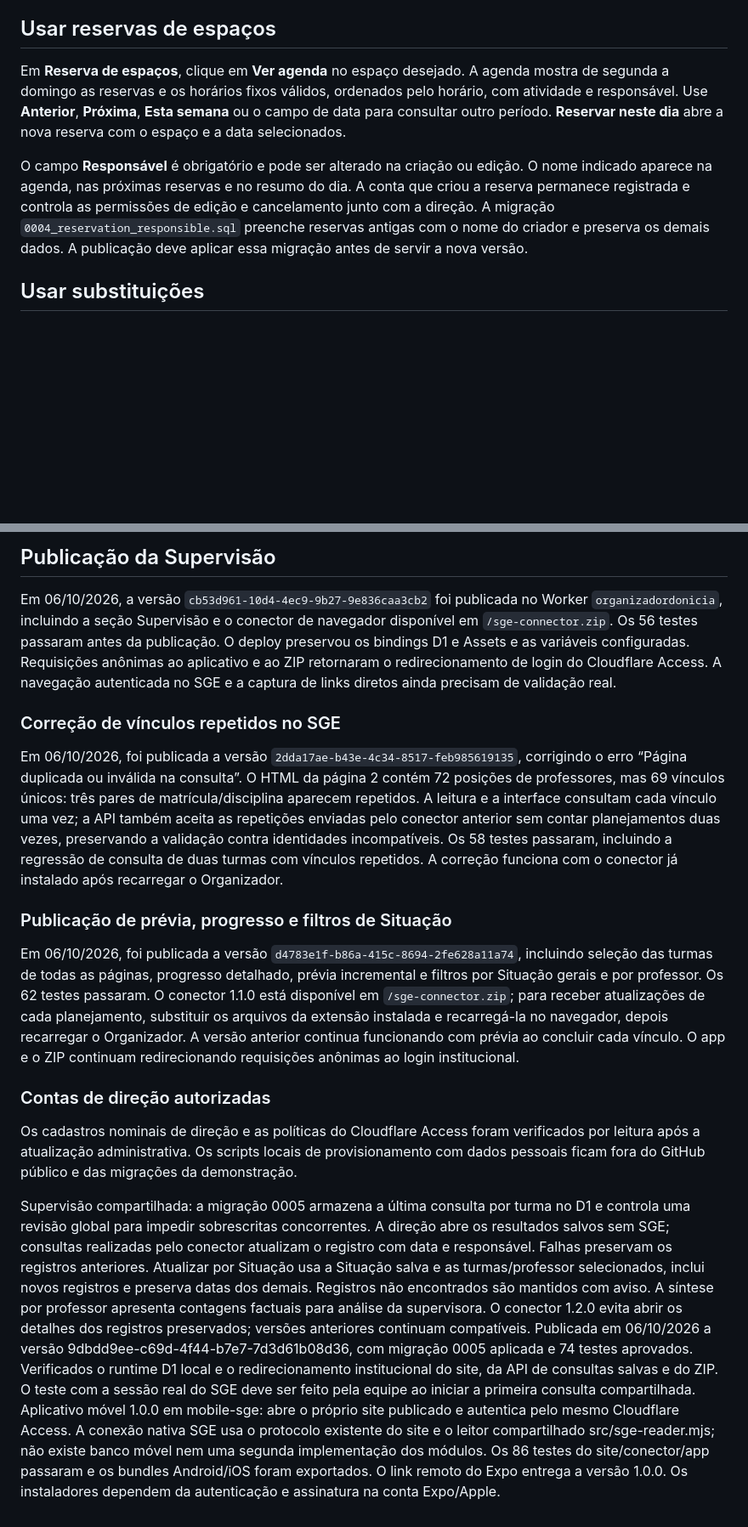
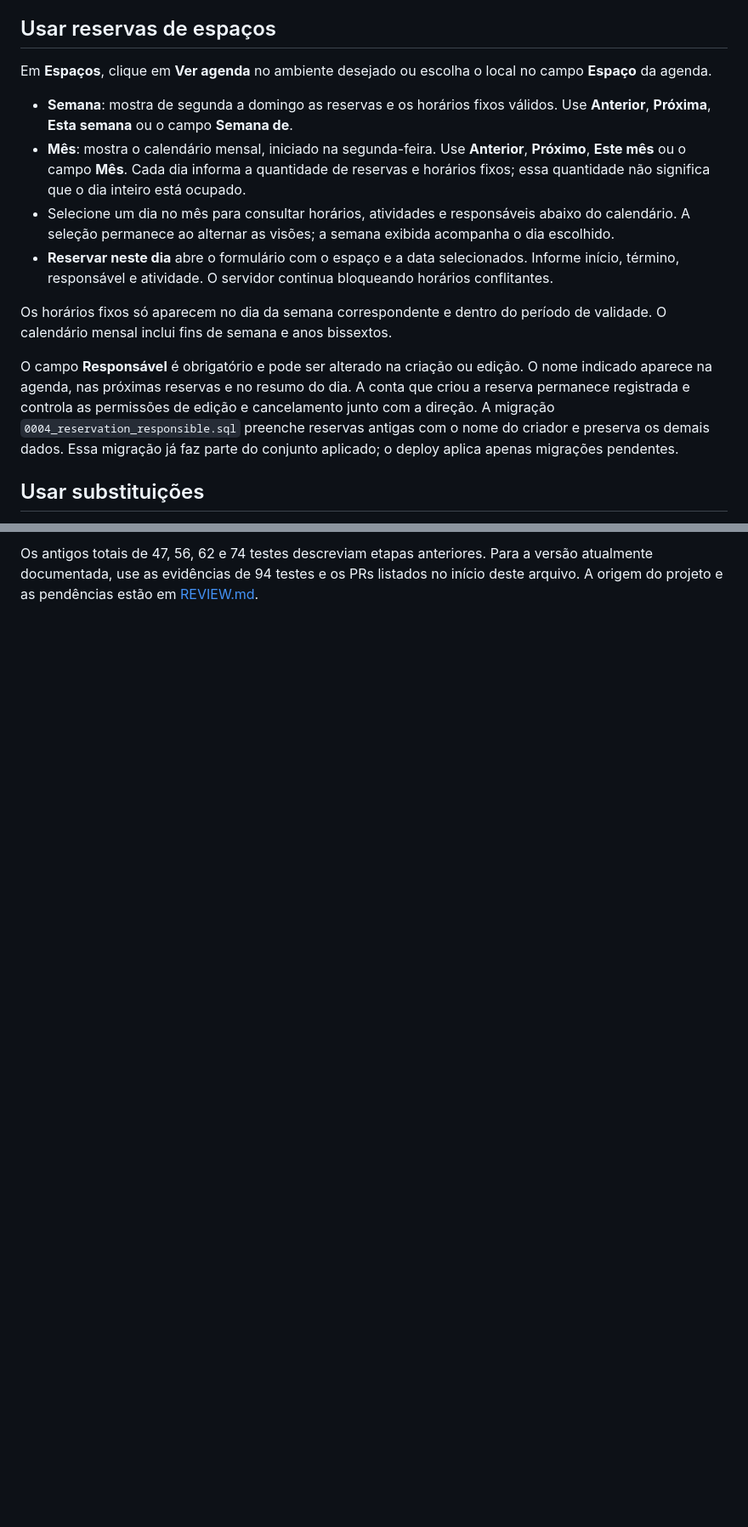
Before and after one commit to marianojogos-art/OrganizadorDonicia, a Markdown page: README.md, 2 parts joined by grey strips. Shown at 85% size. Rendered like a GitHub page; blank space fills up the shorter version.

```diff
--- a/README.md
+++ b/README.md
@@ -49,9 +72,16 @@ Os arquivos em `migrations/` são a fonte executável do esquema SQLite/D1 e dos
 
 ## Usar reservas de espaços
 
-Em **Reserva de espaços**, clique em **Ver agenda** no espaço desejado. A agenda mostra de segunda a domingo as reservas e os horários fixos válidos, ordenados pelo horário, com atividade e responsável. Use **Anterior**, **Próxima**, **Esta semana** ou o campo de data para consultar outro período. **Reservar neste dia** abre a nova reserva com o espaço e a data selecionados.
+Em **Espaços**, clique em **Ver agenda** no ambiente desejado ou escolha o local no campo **Espaço** da agenda.
 
-O campo **Responsável** é obrigatório e pode ser alterado na criação ou edição. O nome indicado aparece na agenda, nas próximas reservas e no resumo do dia. A conta que criou a reserva permanece registrada e controla as permissões de edição e cancelamento junto com a direção. A migração `0004_reservation_responsible.sql` preenche reservas antigas com o nome do criador e preserva os demais dados. A publicação deve aplicar essa migração antes de servir a nova versão.
+- **Semana**: mostra de segunda a domingo as reservas e os horários fixos válidos. Use **Anterior**, **Próxima**, **Esta semana** ou o campo **Semana de**.
+- **Mês**: mostra o calendário mensal, iniciado na segunda-feira. Use **Anterior**, **Próximo**, **Este mês** ou o campo **Mês**. Cada dia informa a quantidade de reservas e horários fixos; essa quantidade não significa que o dia inteiro está ocupado.
+- Selecione um dia no mês para consultar horários, atividades e responsáveis abaixo do calendário. A seleção permanece ao alternar as visões; a semana exibida acompanha o dia escolhido.
+- **Reservar neste dia** abre o formulário com o espaço e a data selecionados. Informe início, término, responsável e atividade. O servidor continua bloqueando horários conflitantes.
+
+Os horários fixos só aparecem no dia da semana correspondente e dentro do período de validade. O calendário mensal inclui fins de semana e anos bissextos.
+
+O campo **Responsável** é obrigatório e pode ser alterado na criação ou edição. O nome indicado aparece na agenda, nas próximas reservas e no resumo do dia. A conta que criou a reserva permanece registrada e controla as permissões de edição e cancelamento junto com a direção. A migração `0004_reservation_responsible.sql` preenche reservas antigas com o nome do criador e preserva os demais dados. Essa migração já faz parte do conjunto aplicado; o deploy aplica apenas migrações pendentes.
 
 ## Usar substituições
 
@@ -117,20 +153,2 @@ Em 06/10/2026, os 47 testes locais passaram no Windows com Node.js 24, incluindo
 
-## Publicação da Supervisão
-
-Em 06/10/2026, a versão `cb53d961-10d4-4ec9-9b27-9e836caa3cb2` foi publicada no Worker `organizadordonicia`, incluindo a seção Supervisão e o conector de navegador disponível em `/sge-connector.zip`. Os 56 testes passaram antes da publicação. O deploy preservou os bindings D1 e Assets e as variáveis configuradas. Requisições anônimas ao aplicativo e ao ZIP retornaram o redirecionamento de login do Cloudflare Access. A navegação autenticada no SGE e a captura de links diretos ainda precisam de validação real.
-
-### Correção de vínculos repetidos no SGE
-
-Em 06/10/2026, foi publicada a versão `2dda17ae-b43e-4c34-8517-feb985619135`, corrigindo o erro “Página duplicada ou inválida na consulta”. O HTML da página 2 contém 72 posições de professores, mas 69 vínculos únicos: três pares de matrícula/disciplina aparecem repetidos. A leitura e a interface consultam cada vínculo uma vez; a API também aceita as repetições enviadas pelo conector anterior sem contar planejamentos duas vezes, preservando a validação contra identidades incompatíveis. Os 58 testes passaram, incluindo a regressão de consulta de duas turmas com vínculos repetidos. A correção funciona com o conector já instalado após recarregar o Organizador.
-
-### Publicação de prévia, progresso e filtros de Situação
-
-Em 06/10/2026, foi publicada a versão `d4783e1f-b86a-415c-8694-2fe628a11a74`, incluindo seleção das turmas de todas as páginas, progresso detalhado, prévia incremental e filtros por Situação gerais e por professor. Os 62 testes passaram. O conector 1.1.0 está disponível em `/sge-connector.zip`; para receber atualizações de cada planejamento, substituir os arquivos da extensão instalada e recarregá-la no navegador, depois recarregar o Organizador. A versão anterior continua funcionando com prévia ao concluir cada vínculo. O app e o ZIP continuam redirecionando requisições anônimas ao login institucional.
-
-### Contas de direção autorizadas
-
-Os cadastros nominais de direção e as políticas do Cloudflare Access foram verificados por leitura após a atualização administrativa. Os scripts locais de provisionamento com dados pessoais ficam fora do GitHub público e das migrações da demonstração.
-
-Supervisão compartilhada: a migração 0005 armazena a última consulta por turma no D1 e controla uma revisão global para impedir sobrescritas concorrentes. A direção abre os resultados salvos sem SGE; consultas realizadas pelo conector atualizam o registro com data e responsável. Falhas preservam os registros anteriores. Atualizar por Situação usa a Situação salva e as turmas/professor selecionados, inclui novos registros e preserva datas dos demais. Registros não encontrados são mantidos com aviso. A síntese por professor apresenta contagens factuais para análise da supervisora. O conector 1.2.0 evita abrir os detalhes dos registros preservados; versões anteriores continuam compatíveis.
-Publicada em 06/10/2026 a versão 9dbdd9ee-c69d-4f44-b7e7-7d3d61b08d36, com migração 0005 aplicada e 74 testes aprovados. Verificados o runtime D1 local e o redirecionamento institucional do site, da API de consultas salvas e do ZIP. O teste com a sessão real do SGE deve ser feito pela equipe ao iniciar a primeira consulta compartilhada.
-Aplicativo móvel 1.0.0 em mobile-sge: abre o próprio site publicado e autentica pelo mesmo Cloudflare Access. A conexão nativa SGE usa o protocolo existente do site e o leitor compartilhado src/sge-reader.mjs; não existe banco móvel nem uma segunda implementação dos módulos. Os 86 testes do site/conector/app passaram e os bundles Android/iOS foram exportados. O link remoto do Expo entrega a versão 1.0.0. Os instaladores dependem da autenticação e assinatura na conta Expo/Apple.
+Os antigos totais de 47, 56, 62 e 74 testes descreviam etapas anteriores. Para a versão atualmente documentada, use as evidências de 94 testes e os PRs listados no início deste arquivo. A origem do projeto e as pendências estão em [REVIEW.md](REVIEW.md).
```
Also changed, not shown: other parts of README.md (+40 -11 lines).
